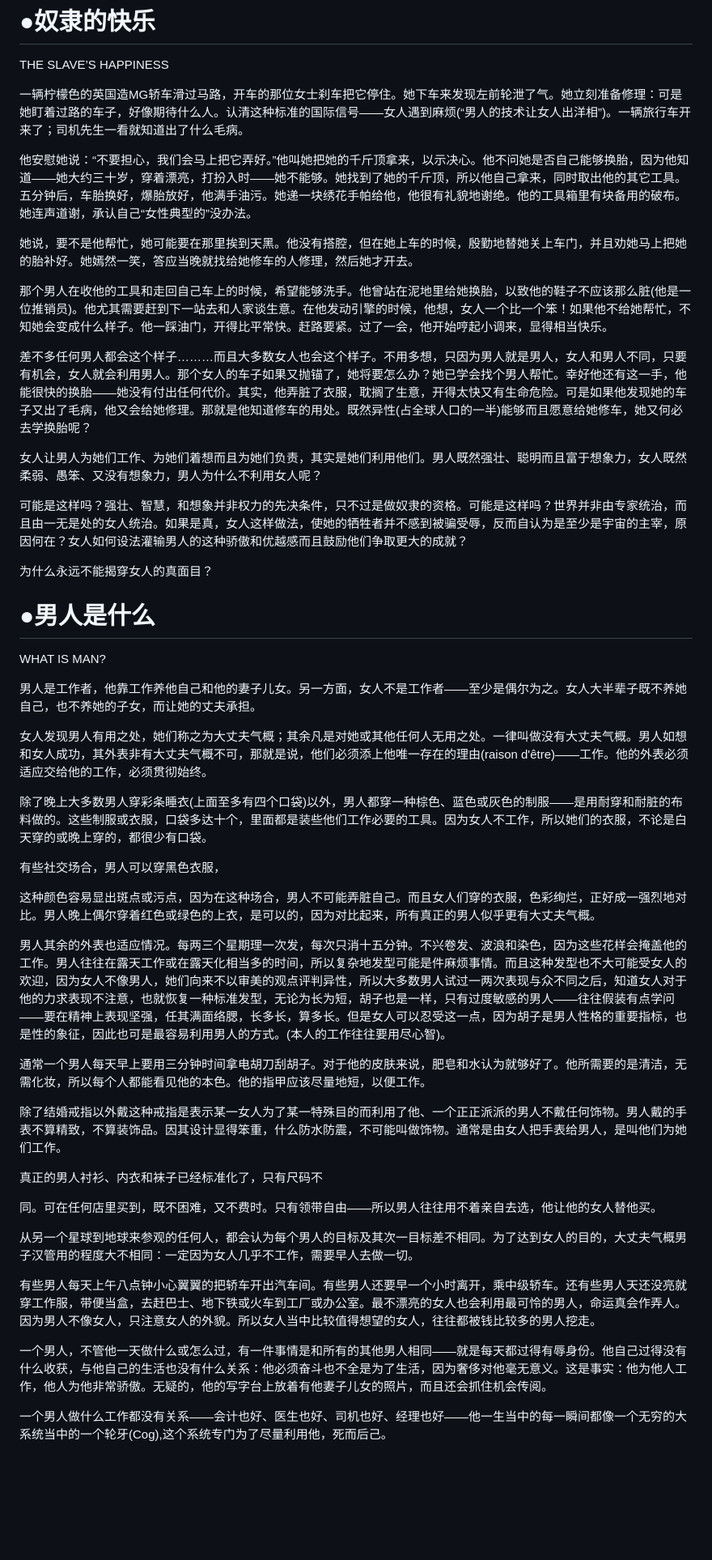
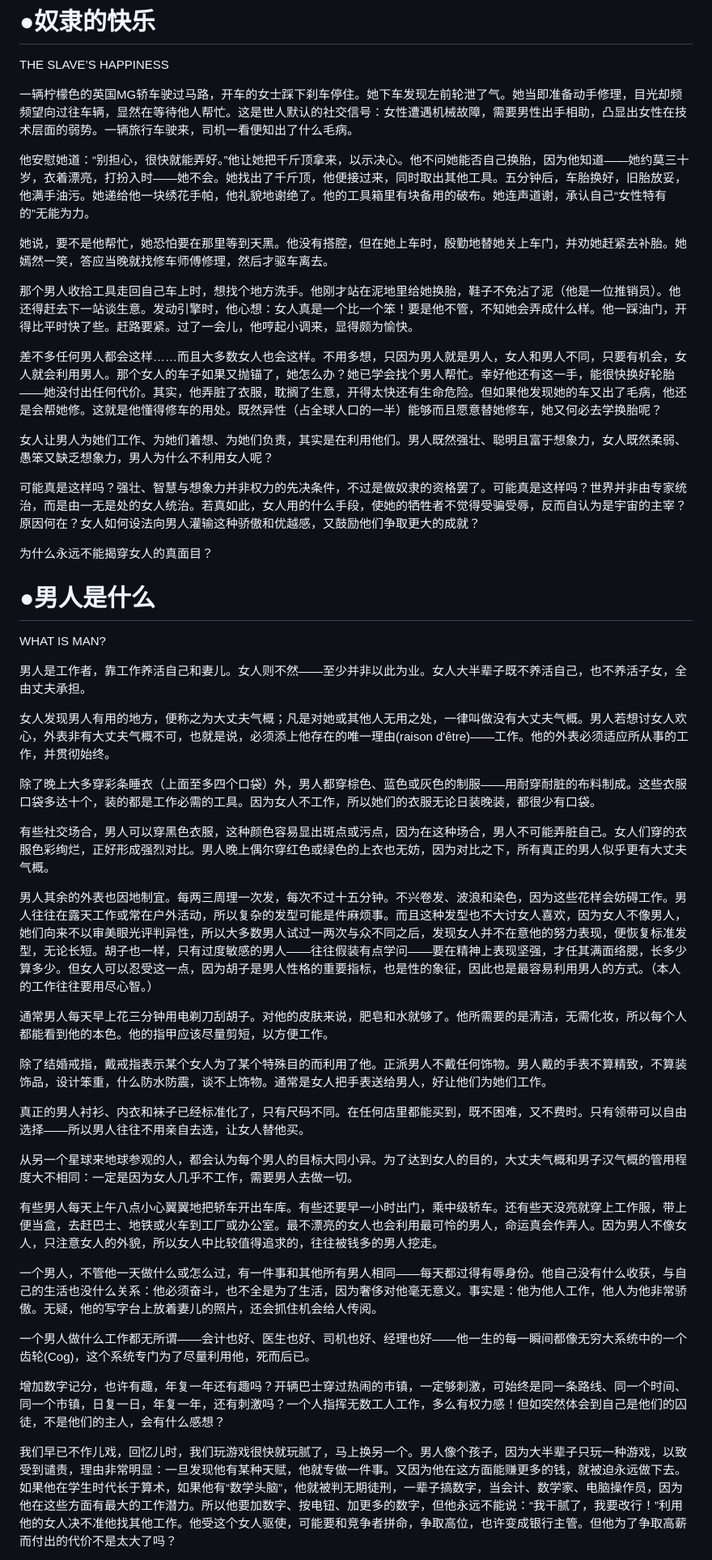
Before and after one commit to pixian5/game1, a Markdown page: 两性差距.md, the part around one of its changes. Shown at 81% size. GitHub-like rendering; blank space fills up the shorter version.

Commit message:
去除翻译腔：第一章前半部分逐段重写（L63-L115）
- 重写7段开头叙事（换胎场景）：消除直译句式，改为自然中文
- 重写男人外表描写：合并断段，修正翻译腔句式
- 重写工作论述段：消除冗余代词、修正生硬表达
- 合并3处不当段中断

```diff
--- a/两性差距.md
+++ b/两性差距.md
@@ -60,19 +60,19 @@ ISBN 7-314-00320-3/Q·2
 THE SLAVE’S HAPPINESS
 
 
-一辆柠檬色的英国造MG轿车滑过马路，开车的那位女士刹车把它停住。她下车来发现左前轮泄了气。她立刻准备修理：可是她盯着过路的车子，好像期待什么人。认清这种标准的国际信号——女人遇到麻烦(“男人的技术让女人出洋相”)。一辆旅行车开来了；司机先生一看就知道出了什么毛病。
+一辆柠檬色的英国MG轿车驶过马路，开车的女士踩下刹车停住。她下车发现左前轮泄了气。她当即准备动手修理，目光却频频望向过往车辆，显然在等待他人帮忙。这是世人默认的社交信号：女性遭遇机械故障，需要男性出手相助，凸显出女性在技术层面的弱势。一辆旅行车驶来，司机一看便知出了什么毛病。
 
-他安慰她说：“不要担心，我们会马上把它弄好。”他叫她把她的千斤顶拿来，以示决心。他不问她是否自己能够换胎，因为他知道——她大约三十岁，穿着漂亮，打扮入时——她不能够。她找到了她的千斤顶，所以他自己拿来，同时取出他的其它工具。五分钟后，车胎换好，爆胎放好，他满手油污。她递一块绣花手帕给他，他很有礼貌地谢绝。他的工具箱里有块备用的破布。她连声道谢，承认自己“女性典型的”没办法。
+他安慰她道：“别担心，很快就能弄好。”他让她把千斤顶拿来，以示决心。他不问她能否自己换胎，因为他知道——她约莫三十岁，衣着漂亮，打扮入时——她不会。她找出了千斤顶，他便接过来，同时取出其他工具。五分钟后，车胎换好，旧胎放妥，他满手油污。她递给他一块绣花手帕，他礼貌地谢绝了。他的工具箱里有块备用的破布。她连声道谢，承认自己“女性特有的”无能为力。
 
-她说，要不是他帮忙，她可能要在那里挨到天黑。他没有搭腔，但在她上车的时候，殷勤地替她关上车门，并且劝她马上把她的胎补好。她嫣然一笑，答应当晚就找给她修车的人修理，然后她才开去。
+她说，要不是他帮忙，她恐怕要在那里等到天黑。他没有搭腔，但在她上车时，殷勤地替她关上车门，并劝她赶紧去补胎。她嫣然一笑，答应当晚就找修车师傅修理，然后才驱车离去。
 
-那个男人在收他的工具和走回自己车上的时候，希望能够洗手。他曾站在泥地里给她换胎，以致他的鞋子不应该那么脏(他是一位推销员)。他尤其需要赶到下一站去和人家谈生意。在他发动引擎的时候，他想，女人一个比一个笨！如果他不给她帮忙，不知她会变成什么样子。他一踩油门，开得比平常快。赶路要紧。过了一会，他开始哼起小调来，显得相当快乐。
+那个男人收拾工具走回自己车上时，想找个地方洗手。他刚才站在泥地里给她换胎，鞋子不免沾了泥（他是一位推销员）。他还得赶去下一站谈生意。发动引擎时，他心想：女人真是一个比一个笨！要是他不管，不知她会弄成什么样。他一踩油门，开得比平时快了些。赶路要紧。过了一会儿，他哼起小调来，显得颇为愉快。
 
-差不多任何男人都会这个样子………而且大多数女人也会这个样子。不用多想，只因为男人就是男人，女人和男人不同，只要有机会，女人就会利用男人。那个女人的车子如果又抛锚了，她将要怎么办？她已学会找个男人帮忙。幸好他还有这一手，他能很快的换胎——她没有付出任何代价。其实，他弄脏了衣服，耽搁了生意，开得太快又有生命危险。可是如果他发现她的车子又出了毛病，他又会给她修理。那就是他知道修车的用处。既然异性(占全球人口的一半)能够而且愿意给她修车，她又何必去学换胎呢？
+差不多任何男人都会这样……而且大多数女人也会这样。不用多想，只因为男人就是男人，女人和男人不同，只要有机会，女人就会利用男人。那个女人的车子如果又抛锚了，她怎么办？她已学会找个男人帮忙。幸好他还有这一手，能很快换好轮胎——她没付出任何代价。其实，他弄脏了衣服，耽搁了生意，开得太快还有生命危险。但如果他发现她的车又出了毛病，他还是会帮她修。这就是他懂得修车的用处。既然异性（占全球人口的一半）能够而且愿意替她修车，她又何必去学换胎呢？
 
-女人让男人为她们工作、为她们着想而且为她们负责，其实是她们利用他们。男人既然强壮、聪明而且富于想象力，女人既然柔弱、愚笨、又没有想象力，男人为什么不利用女人呢？
+女人让男人为她们工作、为她们着想、为她们负责，其实是在利用他们。男人既然强壮、聪明且富于想象力，女人既然柔弱、愚笨又缺乏想象力，男人为什么不利用女人呢？
 
-可能是这样吗？强壮、智慧，和想象并非权力的先决条件，只不过是做奴隶的资格。可能是这样吗？世界并非由专家统治，而且由一无是处的女人统治。如果是真，女人这样做法，使她的牺牲者并不感到被骗受辱，反而自认为是至少是宇宙的主宰，原因何在？女人如何设法灌输男人的这种骄傲和优越感而且鼓励他们争取更大的成就？
+可能真是这样吗？强壮、智慧与想象力并非权力的先决条件，不过是做奴隶的资格罢了。可能真是这样吗？世界并非由专家统治，而是由一无是处的女人统治。若真如此，女人用的什么手段，使她的牺牲者不觉得受骗受辱，反而自认为是宇宙的主宰？原因何在？女人如何设法向男人灌输这种骄傲和优越感，又鼓励他们争取更大的成就？
 
 为什么永远不能揭穿女人的真面目？
 
@@ -80,31 +80,31 @@ THE SLAVE’S HAPPINESS
 
 WHAT IS MAN?
 
-男人是工作者，他靠工作养他自己和他的妻子儿女。另一方面，女人不是工作者——至少是偶尔为之。女人大半辈子既不养她自己，也不养她的子女，而让她的丈夫承担。
+男人是工作者，靠工作养活自己和妻儿。女人则不然——至少并非以此为业。女人大半辈子既不养活自己，也不养活子女，全由丈夫承担。
 
-女人发现男人有用之处，她们称之为大丈夫气概；其余凡是对她或其他任何人无用之处。一律叫做没有大丈夫气概。男人如想和女人成功，其外表非有大丈夫气概不可，那就是说，他们必须添上他唯一存在的理由(raison d'être)——工作。他的外表必须适应交给他的工作，必须贯彻始终。
+女人发现男人有用的地方，便称之为大丈夫气概；凡是对她或其他人无用之处，一律叫做没有大丈夫气概。男人若想讨女人欢心，外表非有大丈夫气概不可，也就是说，必须添上他存在的唯一理由(raison d'être)——工作。他的外表必须适应所从事的工作，并贯彻始终。
 
-除了晚上大多数男人穿彩条睡衣(上面至多有四个口袋)以外，男人都穿一种棕色、蓝色或灰色的制服——是用耐穿和耐脏的布料做的。这些制服或衣服，口袋多达十个，里面都是装些他们工作必要的工具。因为女人不工作，所以她们的衣服，不论是白天穿的或晚上穿的，都很少有口袋。
+除了晚上大多穿彩条睡衣（上面至多四个口袋）外，男人都穿棕色、蓝色或灰色的制服——用耐穿耐脏的布料制成。这些衣服口袋多达十个，装的都是工作必需的工具。因为女人不工作，所以她们的衣服无论日装晚装，都很少有口袋。
 
-有些社交场合，男人可以穿黑色衣服，
+有些社交场合，男人可以穿黑色衣服，这种颜色容易显出斑点或污点，因为在这种场合，男人不可能弄脏自己。女人们穿的衣服色彩绚烂，正好形成强烈对比。男人晚上偶尔穿红色或绿色的上衣也无妨，因为对比之下，所有真正的男人似乎更有大丈夫气概。
 
-这种颜色容易显出斑点或污点，因为在这种场合，男人不可能弄脏自己。而且女人们穿的衣服，色彩绚烂，正好成一强烈地对比。男人晚上偶尔穿着红色或绿色的上衣，是可以的，因为对比起来，所有真正的男人似乎更有大丈夫气概。
+男人其余的外表也因地制宜。每两三周理一次发，每次不过十五分钟。不兴卷发、波浪和染色，因为这些花样会妨碍工作。男人往往在露天工作或常在户外活动，所以复杂的发型可能是件麻烦事。而且这种发型也不大讨女人喜欢，因为女人不像男人，她们向来不以审美眼光评判异性，所以大多数男人试过一两次与众不同之后，发现女人并不在意他的努力表现，便恢复标准发型，无论长短。胡子也一样，只有过度敏感的男人——往往假装有点学问——要在精神上表现坚强，才任其满面络腮，长多少算多少。但女人可以忍受这一点，因为胡子是男人性格的重要指标，也是性的象征，因此也是最容易利用男人的方式。（本人的工作往往要用尽心智。）
 
-男人其余的外表也适应情况。每两三个星期理一次发，每次只消十五分钟。不兴卷发、波浪和染色，因为这些花样会掩盖他的工作。男人往往在露天工作或在露天化相当多的时间，所以复杂地发型可能是件麻烦事情。而且这种发型也不大可能受女人的欢迎，因为女人不像男人，她们向来不以审美的观点评判异性，所以大多数男人试过一两次表现与众不同之后，知道女人对于他的力求表现不注意，也就恢复一种标准发型，无论为长为短，胡子也是一样，只有过度敏感的男人——往往假装有点学问——要在精神上表现坚强，任其满面络腮，长多长，算多长。但是女人可以忍受这一点，因为胡子是男人性格的重要指标，也是性的象征，因此也可是最容易利用男人的方式。(本人的工作往往要用尽心智)。
+通常男人每天早上花三分钟用电剃刀刮胡子。对他的皮肤来说，肥皂和水就够了。他所需要的是清洁，无需化妆，所以每个人都能看到他的本色。他的指甲应该尽量剪短，以方便工作。
 
-通常一个男人每天早上要用三分钟时间拿电胡刀刮胡子。对于他的皮肤来说，肥皂和水认为就够好了。他所需要的是清洁，无需化妆，所以每个人都能看见他的本色。他的指甲应该尽量地短，以便工作。
+除了结婚戒指，戴戒指表示某个女人为了某个特殊目的而利用了他。正派男人不戴任何饰物。男人戴的手表不算精致，不算装饰品，设计笨重，什么防水防震，谈不上饰物。通常是女人把手表送给男人，好让他们为她们工作。
 
-除了结婚戒指以外戴这种戒指是表示某一女人为了某一特殊目的而利用了他、一个正正派派的男人不戴任何饰物。男人戴的手表不算精致，不算装饰品。因其设计显得笨重，什么防水防震，不可能叫做饰物。通常是由女人把手表给男人，是叫他们为她们工作。
+真正的男人衬衫、内衣和袜子已经标准化了，只有尺码不同。在任何店里都能买到，既不困难，又不费时。只有领带可以自由选择——所以男人往往不用亲自去选，让女人替他买。
 
-真正的男人衬衫、内衣和袜子已经标准化了，只有尺码不
+从另一个星球来地球参观的人，都会认为每个男人的目标大同小异。为了达到女人的目的，大丈夫气概和男子汉气概的管用程度大不相同：一定是因为女人几乎不工作，需要男人去做一切。
 
-同。可在任何店里买到，既不困难，又不费时。只有领带自由——所以男人往往用不着亲自去选，他让他的女人替他买。
+有些男人每天上午八点小心翼翼地把轿车开出车库。有些还要早一小时出门，乘中级轿车。还有些天没亮就穿上工作服，带上便当盒，去赶巴士、地铁或火车到工厂或办公室。最不漂亮的女人也会利用最可怜的男人，命运真会作弄人。因为男人不像女人，只注意女人的外貌，所以女人中比较值得追求的，往往被钱多的男人挖走。
 
-从另一个星球到地球来参观的任何人，都会认为每个男人的目标及其次一目标差不相同。为了达到女人的目的，大丈夫气概男子汉管用的程度大不相同：一定因为女人几乎不工作，需要早人去做一切。
+一个男人，不管他一天做什么或怎么过，有一件事和其他所有男人相同——每天都过得有辱身份。他自己没有什么收获，与自己的生活也没什么关系：他必须奋斗，也不全是为了生活，因为奢侈对他毫无意义。事实是：他为他人工作，他人为他非常骄傲。无疑，他的写字台上放着妻儿的照片，还会抓住机会给人传阅。
 
-有些男人每天上午八点钟小心翼翼的把轿车开出汽车间。有些男人还要早一个小时离开，乘中级轿车。还有些男人天还没亮就穿工作服，带便当盒，去赶巴士、地下铁或火车到工厂或办公室。最不漂亮的女人也会利用最可怜的男人，命运真会作弄人。因为男人不像女人，只注意女人的外貌。所以女人当中比较值得想望的女人，往往都被钱比较多的男人挖走。
+一个男人做什么工作都无所谓——会计也好、医生也好、司机也好、经理也好——他一生的每一瞬间都像无穷大系统中的一个齿轮(Cog)，这个系统专门为了尽量利用他，死而后已。
 
-一个男人，不管他一天做什么或怎么过，有一件事情是和所有的其他男人相同——就是每天都过得有辱身份。他自己过得没有什么收获，与他自己的生活也没有什么关系：他必须奋斗也不全是为了生活，因为奢侈对他毫无意义。这是事实：他为他人工作，他人为他非常骄傲。无疑的，他的写字台上放着有他妻子儿女的照片，而且还会抓住机会传阅。
+增加数字记分，也许有趣，年复一年还有趣吗？开辆巴士穿过热闹的市镇，一定够刺激，可始终是同一条路线、同一个时间、同一个市镇，日复一日，年复一年，还有刺激吗？一个人指挥无数工人工作，多么有权力感！但如突然体会到自己是他们的囚徒，不是他们的主人，会有什么感想？
 
-一个男人做什么工作都没有关系——会计也好、医生也好、司机也好、经理也好——他一生当中的每一瞬间都像一个无穷的大系统当中的一个轮牙(Cog),这个系统专门为了尽量利用他，死而后己。
+我们早已不作儿戏，回忆儿时，我们玩游戏很快就玩腻了，马上换另一个。男人像个孩子，因为大半辈子只玩一种游戏，以致受到谴责，理由非常明显：一旦发现他有某种天赋，他就专做一件事。又因为他在这方面能赚更多的钱，就被迫永远做下去。如果他在学生时代长于算术，如果他有“数学头脑”，他就被判无期徒刑，一辈子搞数字，当会计、数学家、电脑操作员，因为他在这些方面有最大的工作潜力。所以他要加数字、按电钮、加更多的数字，但他永远不能说：“我干腻了，我要改行！”利用他的女人决不准他找其他工作。他受这个女人驱使，可能要和竞争者拼命，争取高位，也许变成银行主管。但他为了争取高薪而付出的代价不是太大了吗？
 
```
Also changed, not shown: other parts of 两性差距.md (+1 -7 lines).
